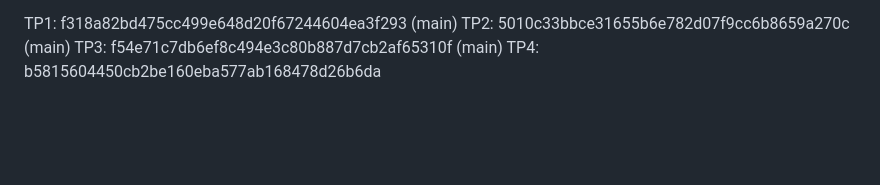
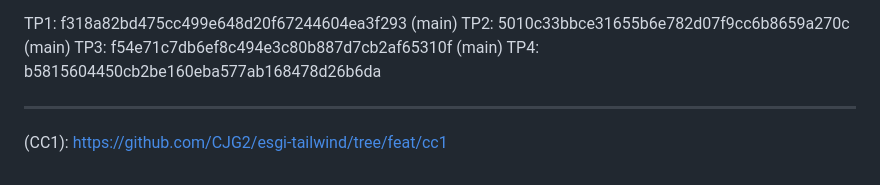
Before and after one commit to CJG2/esgi-tailwind, a Markdown page: README.md, the part around the change. GitHub-like rendering; blank space fills up the shorter version.

Commit message:
Update README with CC1 link and TP4 formatting
Added CC1 link to the README and ensured TP4 entry is properly formatted.

```diff
--- a/README.md
+++ b/README.md
@@ -96,3 +96,7 @@ TP1: f318a82bd475cc499e648d20f67244604ea3f293 (main)
 TP2: 5010c33bbce31655b6e782d07f9cc6b8659a270c (main)
 TP3: f54e71c7db6ef8c494e3c80b887d7cb2af65310f (main)
 TP4: b5815604450cb2be160eba577ab168478d26b6da
+
+---
+
+(CC1): https://github.com/CJG2/esgi-tailwind/tree/feat/cc1
```
